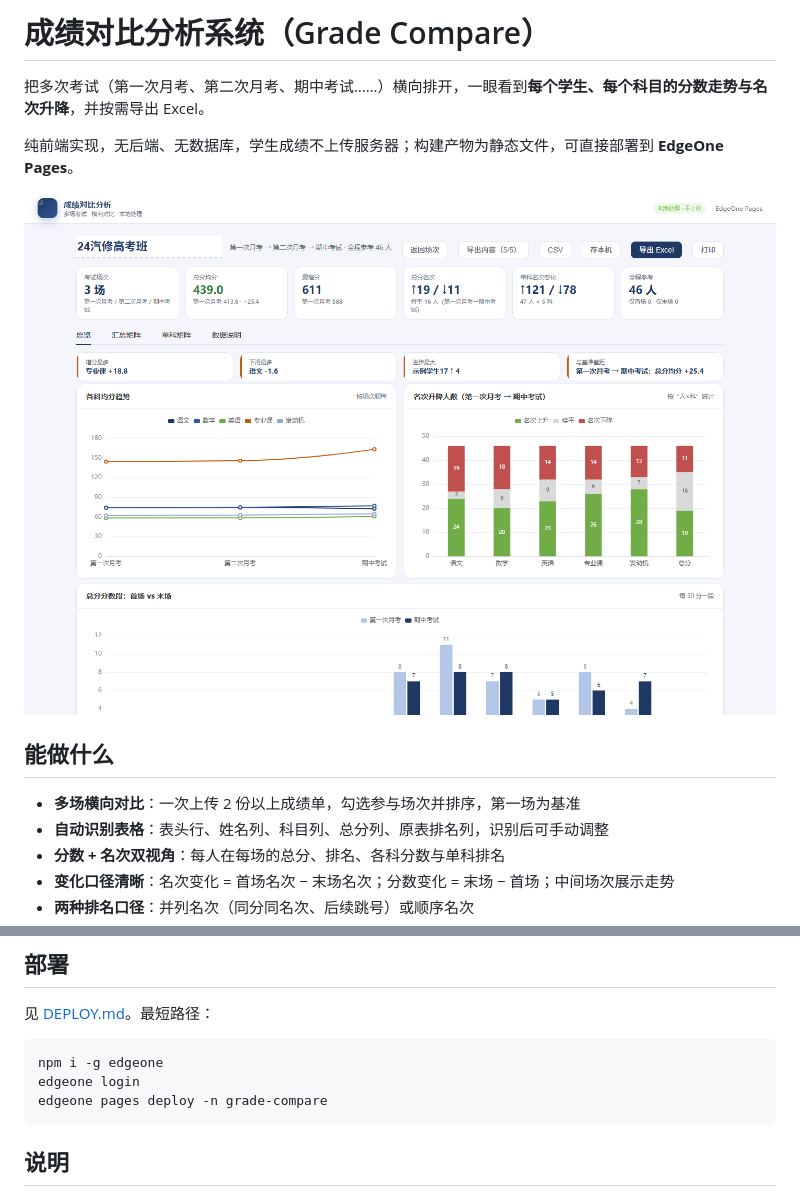
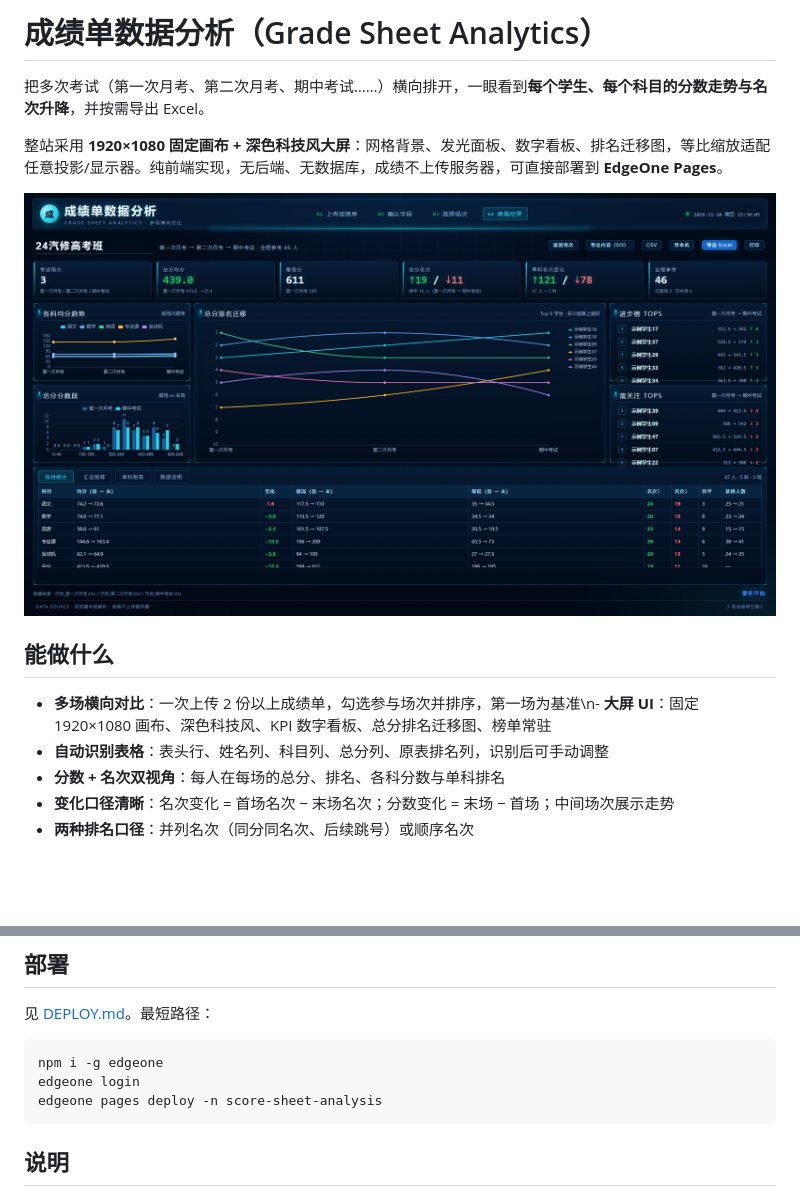
Before and after one commit to JuLuogo/score-sheet-analysis, a Markdown page: README.md, 2 parts joined by grey strips. Rendered like a GitHub page; pictures changed too: docs/screenshot-result.png; blank space fills up the shorter version.

````diff
--- a/README.md
+++ b/README.md
@@ -1,14 +1,14 @@
-# 成绩对比分析系统（Grade Compare）
+# 成绩单数据分析（Grade Sheet Analytics）
 
 把多次考试（第一次月考、第二次月考、期中考试……）横向排开，一眼看到**每个学生、每个科目的分数走势与名次升降**，并按需导出 Excel。
 
-纯前端实现，无后端、无数据库，学生成绩不上传服务器；构建产物为静态文件，可直接部署到 **EdgeOne Pages**。
+整站采用 **1920×1080 固定画布 + 深色科技风大屏**：网格背景、发光面板、数字看板、排名迁移图，等比缩放适配任意投影/显示器。纯前端实现，无后端、无数据库，成绩不上传服务器，可直接部署到 **EdgeOne Pages**。
 
 ![结果页](docs/screenshot-result.png)
 
 ## 能做什么
 
-- **多场横向对比**：一次上传 2 份以上成绩单，勾选参与场次并排序，第一场为基准
+- **多场横向对比**：一次上传 2 份以上成绩单，勾选参与场次并排序，第一场为基准\n- **大屏 UI**：固定 1920×1080 画布、深色科技风、KPI 数字看板、总分排名迁移图、榜单常驻
 - **自动识别表格**：表头行、姓名列、科目列、总分列、原表排名列，识别后可手动调整
 - **分数 + 名次双视角**：每人在每场的总分、排名、各科分数与单科排名
 - **变化口径清晰**：名次变化 = 首场名次 − 末场名次；分数变化 = 末场 − 首场；中间场次展示走势
@@ -105,7 +105,7 @@ deliverables/             家长会成品材料（含真实学生数据，默认
 ```bash
 npm i -g edgeone
 edgeone login
-edgeone pages deploy -n grade-compare
+edgeone pages deploy -n score-sheet-analysis
 ```
 
 ## 说明
````
Also changed, not shown: DEPLOY.md (+2 -2 lines), docs/screenshot-mapping.png, docs/screenshot-select.png, docs/screenshot-summary.png, docs/screenshot-upload.png, 11 other files.
